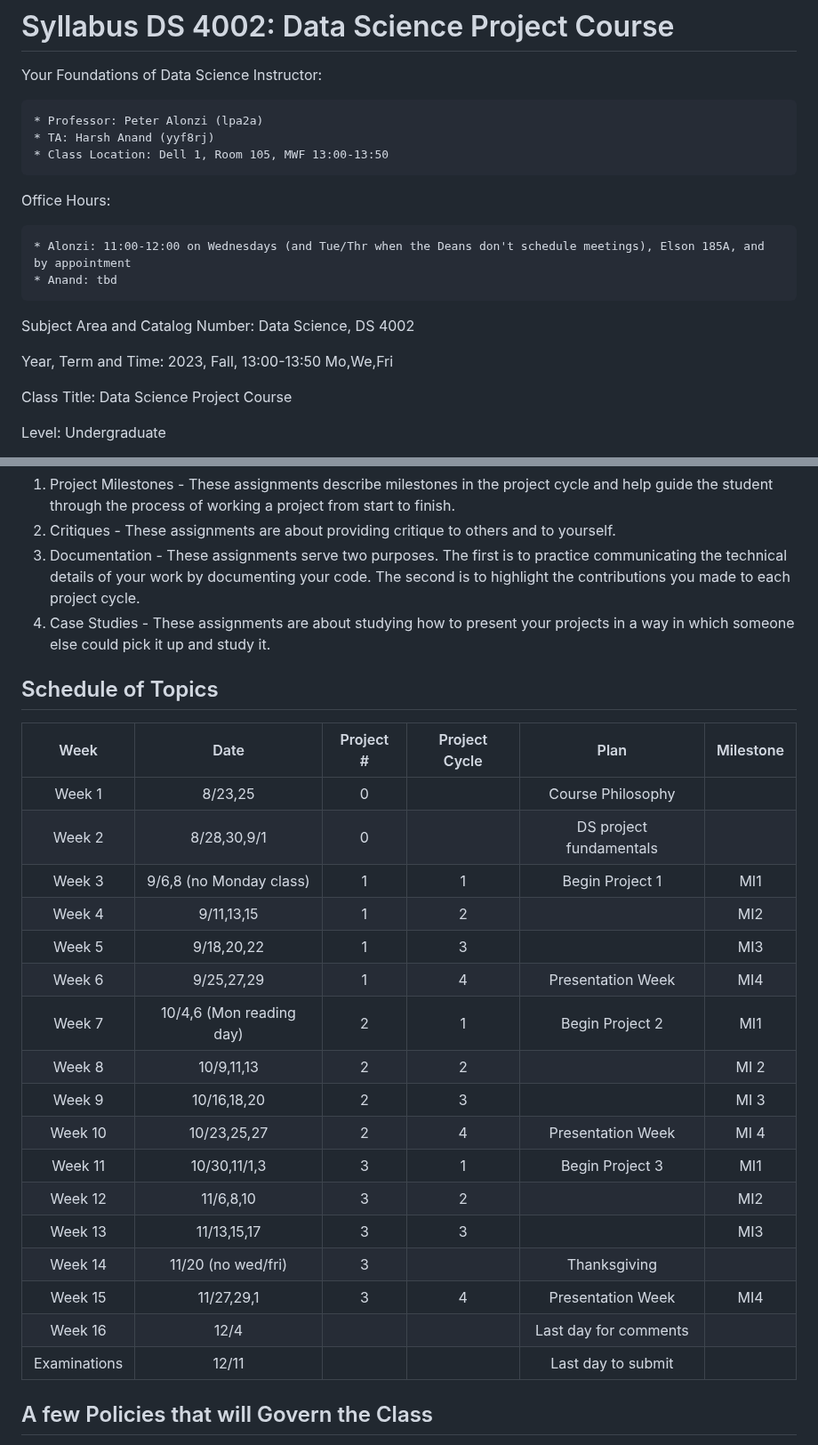
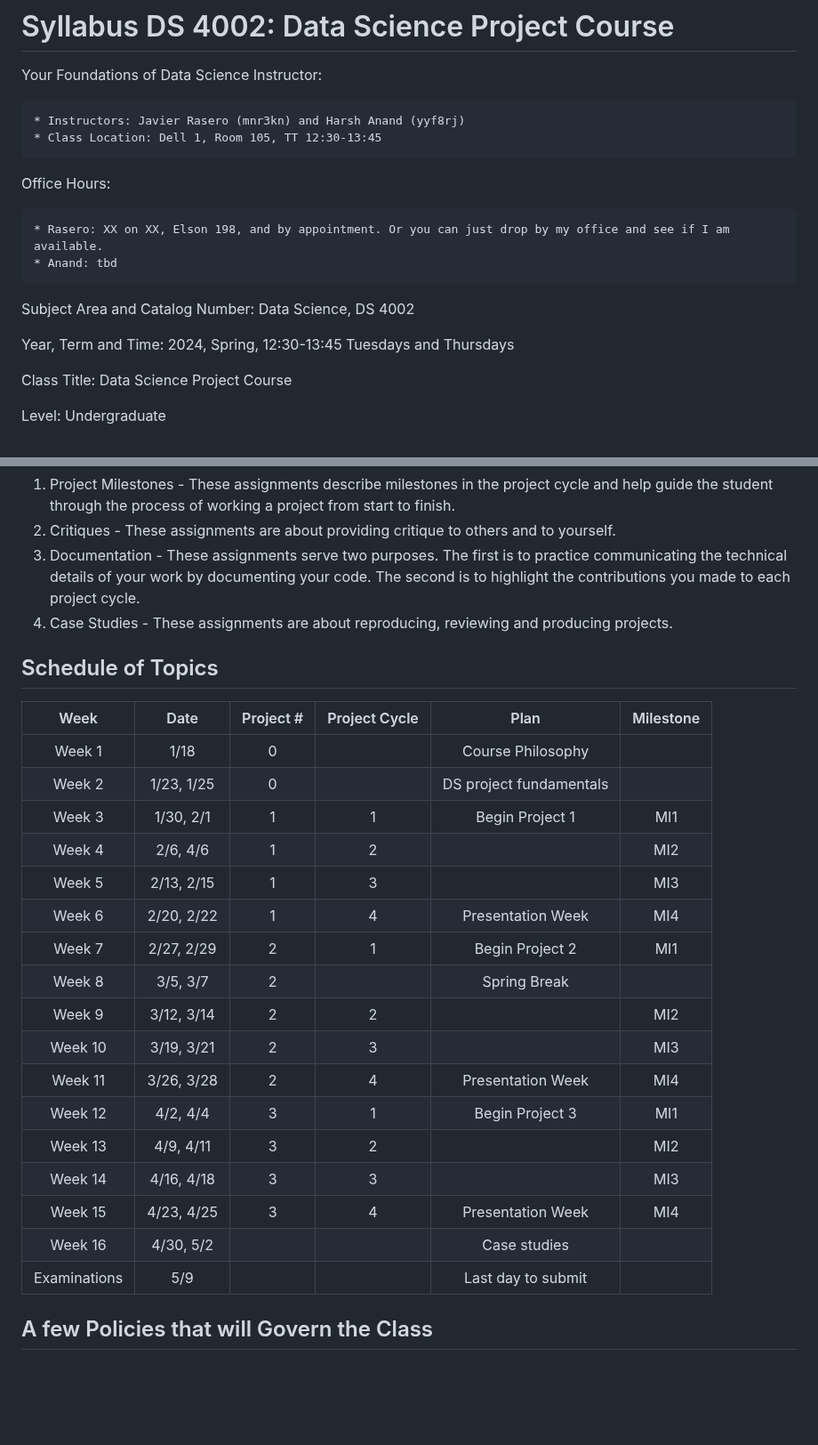
Before and after one commit to UVADS/DS-4002, a Markdown page: README.md, 2 parts joined by grey strips. Shown at 89% size. Drawn GitHub-style; blank space fills up the shorter version.

Commit message:
spring 2024

```diff
--- a/README.md
+++ b/README.md
@@ -2,18 +2,17 @@
 
 Your Foundations of Data Science Instructor:
 
-    * Professor: Peter Alonzi (lpa2a)
-    * TA: Harsh Anand (yyf8rj)
-    * Class Location: Dell 1, Room 105, MWF 13:00-13:50
+    * Instructors: Javier Rasero (mnr3kn) and Harsh Anand (yyf8rj)
+    * Class Location: Dell 1, Room 105, TT 12:30-13:45
 
 Office Hours:
 
-    * Alonzi: 11:00-12:00 on Wednesdays (and Tue/Thr when the Deans don't schedule meetings), Elson 185A, and by appointment
+    * Rasero: XX on XX, Elson 198, and by appointment. Or you can just drop by my office and see if I am available.
     * Anand: tbd
 
 Subject Area and Catalog Number: Data Science, DS 4002
 
-Year, Term and Time: 2023, Fall, 13:00-13:50 Mo,We,Fri
+Year, Term and Time: 2024, Spring, 12:30-13:45 Tuesdays and Thursdays
 
 Class Title: Data Science Project Course
 
@@ -79,29 +78,29 @@ There are 4 assignment categories:
 1. Project Milestones - These assignments describe milestones in the project cycle and help guide the student through the process of working a project from start to finish.
 2. Critiques - These assignments are about providing critique to others and to yourself.
 3. Documentation - These assignments serve two purposes. The first is to practice communicating the technical details of your work by documenting your code. The second is to highlight the contributions you made to each project cycle.
-4. Case Studies - These assignments are about studying how to present your projects in a way in which someone else could pick it up and study it.
+4. Case Studies - These assignments are about reproducing, reviewing and producing projects.
 
 ## Schedule of Topics
 
 | Week 	| Date|Project # 	|Project Cycle	| Plan 	|Milestone	|
 |:---:	|:---:|:---:	|:---:	|:---:	|:---:	|
-| Week 1  | 8/23,25|0	|  	   | 	Course Philosophy    |	      |
-| Week 2  | 8/28,30,9/1|0  |   | DS project fundamentals | |
-| Week 3  |	9/6,8 (no Monday class)|1  | 1	|Begin Project 1 | MI1	|
-| Week 4  |	9/11,13,15|1|	2 |   | MI2	|
-| Week 5  | 9/18,20,22|1 | 3 |    | MI3   |
-| Week 6	 | 9/25,27,29|1	  | 4 | Presentation Week  | MI4  |
-| Week 7  | 10/4,6 (Mon reading day)|2   | 1	|   Begin Project 2	|MI1 |
-| Week 8  | 10/9,11,13| 2  | 2 	| 	 | MI 2	|
-| Week 9  | 10/16,18,20| 2	|  3	| 	  |MI 3|
-| Week 10 | 10/23,25,27|2	| 4	|Presentation Week	  | MI 4	|
-| Week 11 | 10/30,11/1,3| 3 | 1 	| Begin Project 3  | MI1  |
-| Week 12 |	11/6,8,10|  3  |	 2 | |	MI2|
-| Week 13 | 11/13,15,17| 3 |  3	|   | MI3  |
-| Week 14 | 11/20 (no wed/fri)| 3 |   |Thanksgiving |   |
-| Week 15 | 11/27,29,1| 3	| 	4| Presentation Week  | MI4  |
-| Week 16 | 12/4| 	|  	| Last day for comments 	|  	|
-| Examinations | 12/11 | | | Last day to submit| |
+| Week 1  | 1/18 |0	|  	   | 	Course Philosophy    |	      |
+| Week 2  | 1/23, 1/25 |0  |   | DS project fundamentals | |
+| Week 3  | 1/30, 2/1 |1  | 1	|Begin Project 1 | MI1	|
+| Week 4  | 2/6, 4/6 |1|	2 |   | MI2	|
+| Week 5  | 2/13, 2/15 |1 | 3 |    | MI3   |
+| Week 6	 | 2/20, 2/22 |1	  | 4 | Presentation Week  | MI4  |
+| Week 7  | 2/27, 2/29 |2   | 1	|   Begin Project 2	|MI1 |
+| Week 8  | 3/5, 3/7 | 2 |  	| Spring Break | 	|
+| Week 9  | 3/12, 3/14 | 2	| 2	| 	  |MI2|
+| Week 10 | 3/19, 3/21 |2	| 3	|	  | MI3	|
+| Week 11 | 3/26, 3/28 | 2 | 4 | Presentation Week | MI4 |
+| Week 12 | 4/2, 4/4 |  3  |	1 | Begin Project 3 | MI1 |
+| Week 13 | 4/9, 4/11 | 3 | 2	|   | MI2 |
+| Week 14 | 4/16, 4/18 | 3 | 3 | | MI3 |
+| Week 15 | 4/23, 4/25 | 3	| 	4| Presentation Week  | MI4  |
+| Week 16 | 4/30, 5/2 | 	|  	| Case studies |  	|
+| Examinations | 5/9 | | | Last day to submit| |
 
 
 ## A few Policies that will Govern the Class
```
Also changed, not shown: grading.md (+8 -15 lines).
